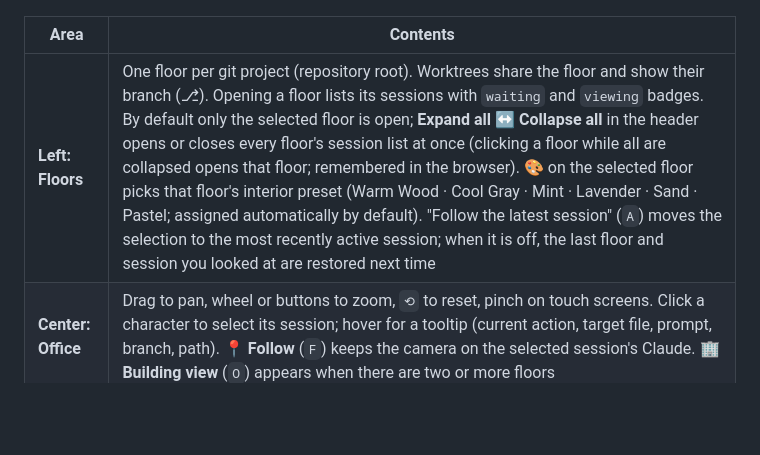
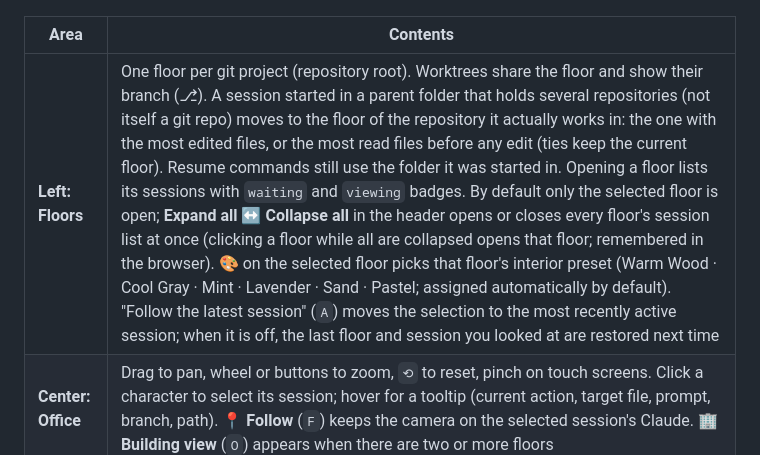
Before and after one commit to cozyuj/AI-office, a Markdown page: README.en.md, the part around the change. Drawn GitHub-style; blank space fills up the shorter version.

```diff
--- a/README.en.md
+++ b/README.en.md
@@ -61,7 +61,7 @@ node bin/ai-office.js            # or: npm run install-hooks && npm start
 
 | Area | Contents |
 |---|---|
-| **Left: Floors** | One floor per git project (repository root). Worktrees share the floor and show their branch (⎇). Opening a floor lists its sessions with `waiting` and `viewing` badges. By default only the selected floor is open; **Expand all ↔ Collapse all** in the header opens or closes every floor's session list at once (clicking a floor while all are collapsed opens that floor; remembered in the browser). 🎨 on the selected floor picks that floor's interior preset (Warm Wood · Cool Gray · Mint · Lavender · Sand · Pastel; assigned automatically by default). "Follow the latest session" (`A`) moves the selection to the most recently active session; when it is off, the last floor and session you looked at are restored next time |
+| **Left: Floors** | One floor per git project (repository root). Worktrees share the floor and show their branch (⎇). A session started in a parent folder that holds several repositories (not itself a git repo) moves to the floor of the repository it actually works in: the one with the most edited files, or the most read files before any edit (ties keep the current floor). Resume commands still use the folder it was started in. Opening a floor lists its sessions with `waiting` and `viewing` badges. By default only the selected floor is open; **Expand all ↔ Collapse all** in the header opens or closes every floor's session list at once (clicking a floor while all are collapsed opens that floor; remembered in the browser). 🎨 on the selected floor picks that floor's interior preset (Warm Wood · Cool Gray · Mint · Lavender · Sand · Pastel; assigned automatically by default). "Follow the latest session" (`A`) moves the selection to the most recently active session; when it is off, the last floor and session you looked at are restored next time |
 | **Center: Office** | Drag to pan, wheel or buttons to zoom, `⟲` to reset, pinch on touch screens. Click a character to select its session; hover for a tooltip (current action, target file, prompt, branch, path). 📍 **Follow** (`F`) keeps the camera on the selected session's Claude. 🏢 **Building view** (`O`) appears when there are two or more floors |
 | **Right panel** | Session card (project path · session id · character name · copy the resume command · 🗑 dismiss ended sessions), people in the office (room · speech bubble · elapsed time), activity log (search with `/`, selected session only), legend (click the title to collapse) |
 
```
Also changed, not shown: README.md (+1 -1 lines), docs/ARCHITECTURE.md (+2 -1 lines), docs/screenshots/be-22-catalog.jpg (added), docs/screenshots/be-22-follow.jpg (added), 10 other files.
